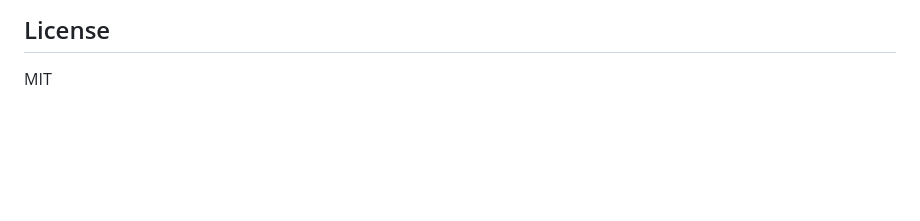
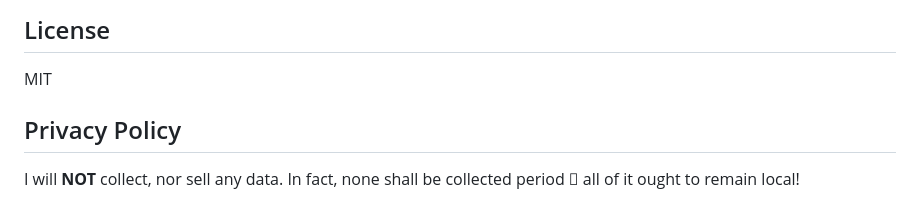
Before and after one commit to limpdev/chromeToast, a Markdown page: README.md, the part around the change. Drawn GitHub-style; blank space fills up the shorter version.

Commit message:
Updating...

```diff
--- a/README.md
+++ b/README.md
@@ -143,3 +143,7 @@ The build script will:
 ## License
 
 MIT
+
+## Privacy Policy
+
+I will __**NOT**__ collect, nor sell any data. In fact, none shall be collected period  all of it ought to remain local!
```
